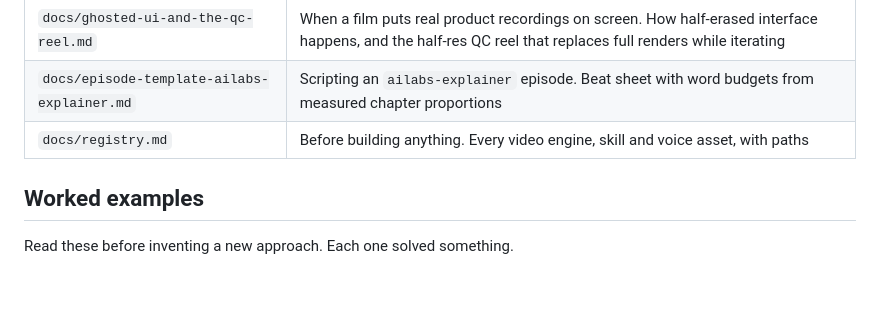
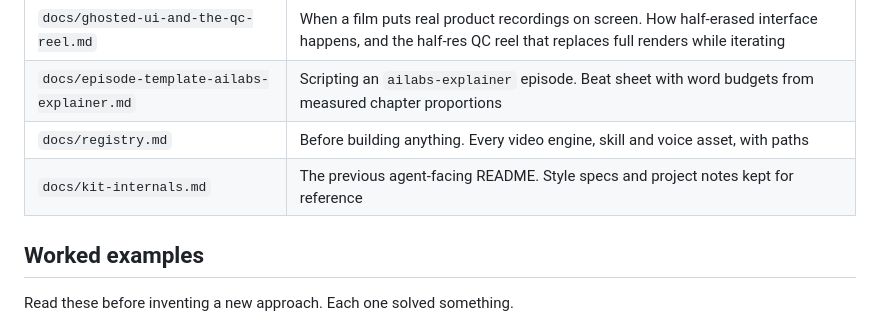
Before and after one commit to RagnarPitla/Video-Creator-Kit-Ragnar-Pitla, a Markdown page: README.md, the part around the change. Drawn GitHub-style; blank space fills up the shorter version.

Commit message:
Link kit-internals.md from the README docs table
docs/kit-internals.md shipped but nothing pointed at it, so the style specs
and project notes in it were unreachable from the entry point.

Co-authored-by: Copilot <223556219+Copilot@users.noreply.github.com>

```diff
--- a/README.md
+++ b/README.md
@@ -200,6 +200,7 @@ Full detail in `docs/verification-gates.md`.
 | `docs/ghosted-ui-and-the-qc-reel.md` | When a film puts real product recordings on screen. How half-erased interface happens, and the half-res QC reel that replaces full renders while iterating |
 | `docs/episode-template-ailabs-explainer.md` | Scripting an `ailabs-explainer` episode. Beat sheet with word budgets from measured chapter proportions |
 | `docs/registry.md` | Before building anything. Every video engine, skill and voice asset, with paths |
+| `docs/kit-internals.md` | The previous agent-facing README. Style specs and project notes kept for reference |
 
 ## Worked examples
 
```
